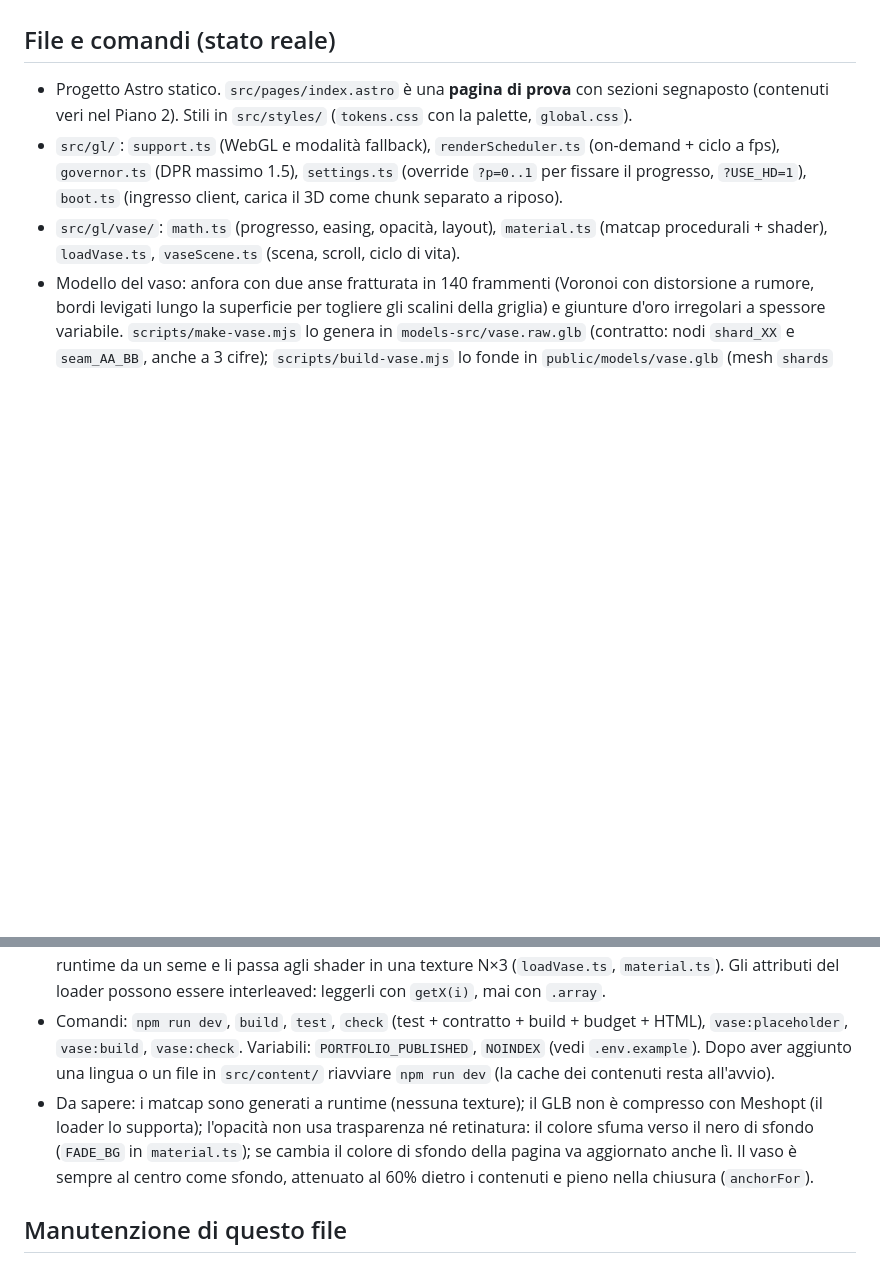
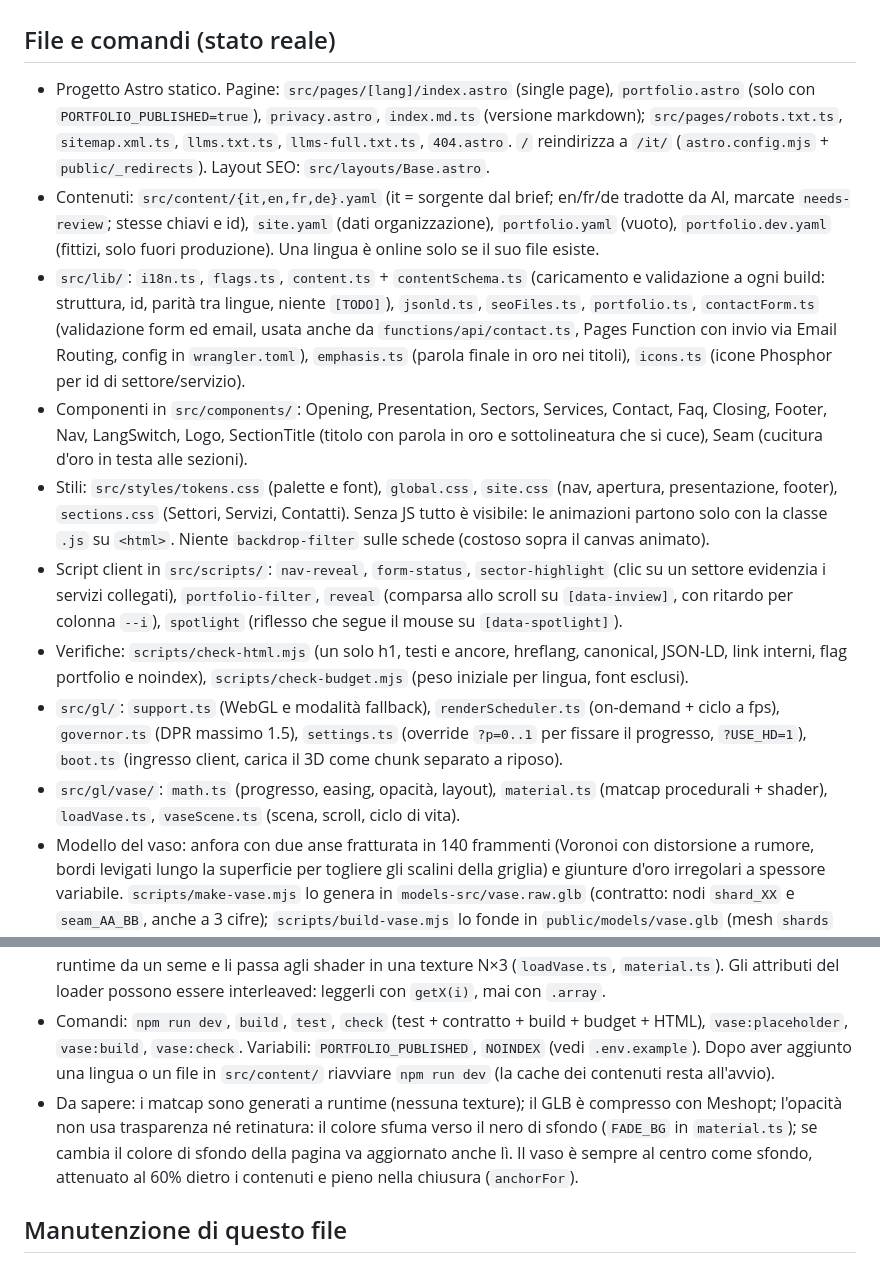
Before and after one commit to Edo404/kint, a Markdown page: CLAUDE.md, 2 parts joined by grey strips. Drawn GitHub-style; blank space fills up the shorter version.

Commit message:
docs: restore site file map in CLAUDE.md and fix stale notes
Co-Authored-By: Claude Opus 5.5 <noreply@anthropic.com>

```diff
--- a/CLAUDE.md
+++ b/CLAUDE.md
@@ -35,14 +35,20 @@ Pagina sotto 300 KB gzip (modulo 3D e modello esclusi), modello sotto 1.5 MB, LC
 
 ## File e comandi (stato reale)
 
-- Progetto Astro statico. `src/pages/index.astro` è una **pagina di prova** con sezioni segnaposto (contenuti veri nel Piano 2). Stili in `src/styles/` (`tokens.css` con la palette, `global.css`).
+- Progetto Astro statico. Pagine: `src/pages/[lang]/index.astro` (single page), `portfolio.astro` (solo con `PORTFOLIO_PUBLISHED=true`), `privacy.astro`, `index.md.ts` (versione markdown); `src/pages/robots.txt.ts`, `sitemap.xml.ts`, `llms.txt.ts`, `llms-full.txt.ts`, `404.astro`. `/` reindirizza a `/it/` (`astro.config.mjs` + `public/_redirects`). Layout SEO: `src/layouts/Base.astro`.
+- Contenuti: `src/content/{it,en,fr,de}.yaml` (it = sorgente dal brief; en/fr/de tradotte da AI, marcate `needs-review`; stesse chiavi e id), `site.yaml` (dati organizzazione), `portfolio.yaml` (vuoto), `portfolio.dev.yaml` (fittizi, solo fuori produzione). Una lingua è online solo se il suo file esiste.
+- `src/lib/`: `i18n.ts`, `flags.ts`, `content.ts` + `contentSchema.ts` (caricamento e validazione a ogni build: struttura, id, parità tra lingue, niente `[TODO]`), `jsonld.ts`, `seoFiles.ts`, `portfolio.ts`, `contactForm.ts` (validazione form ed email, usata anche da `functions/api/contact.ts`, Pages Function con invio via Email Routing, config in `wrangler.toml`), `emphasis.ts` (parola finale in oro nei titoli), `icons.ts` (icone Phosphor per id di settore/servizio).
+- Componenti in `src/components/`: Opening, Presentation, Sectors, Services, Contact, Faq, Closing, Footer, Nav, LangSwitch, Logo, SectionTitle (titolo con parola in oro e sottolineatura che si cuce), Seam (cucitura d'oro in testa alle sezioni).
+- Stili: `src/styles/tokens.css` (palette e font), `global.css`, `site.css` (nav, apertura, presentazione, footer), `sections.css` (Settori, Servizi, Contatti). Senza JS tutto è visibile: le animazioni partono solo con la classe `.js` su `<html>`. Niente `backdrop-filter` sulle schede (costoso sopra il canvas animato).
+- Script client in `src/scripts/`: `nav-reveal`, `form-status`, `sector-highlight` (clic su un settore evidenzia i servizi collegati), `portfolio-filter`, `reveal` (comparsa allo scroll su `[data-inview]`, con ritardo per colonna `--i`), `spotlight` (riflesso che segue il mouse su `[data-spotlight]`).
+- Verifiche: `scripts/check-html.mjs` (un solo h1, testi e ancore, hreflang, canonical, JSON-LD, link interni, flag portfolio e noindex), `scripts/check-budget.mjs` (peso iniziale per lingua, font esclusi).
 - `src/gl/`: `support.ts` (WebGL e modalità fallback), `renderScheduler.ts` (on-demand + ciclo a fps), `governor.ts` (DPR massimo 1.5), `settings.ts` (override `?p=0..1` per fissare il progresso, `?USE_HD=1`), `boot.ts` (ingresso client, carica il 3D come chunk separato a riposo).
 - `src/gl/vase/`: `math.ts` (progresso, easing, opacità, layout), `material.ts` (matcap procedurali + shader), `loadVase.ts`, `vaseScene.ts` (scena, scroll, ciclo di vita).
 - Modello del vaso: anfora con due anse fratturata in 140 frammenti (Voronoi con distorsione a rumore, bordi levigati lungo la superficie per togliere gli scalini della griglia) e giunture d'oro irregolari a spessore variabile. `scripts/make-vase.mjs` lo genera in `models-src/vase.raw.glb` (contratto: nodi `shard_XX` e `seam_AA_BB`, anche a 3 cifre); `scripts/build-vase.mjs` lo fonde in `public/models/vase.glb` (mesh `shards` con attributo `_SHARD`, mesh `seams` con `_PAIR` = a*1024+b, indici condivisi); `scripts/check-vase.mjs` verifica contratto, peso (< 1 MB, il file è compresso con Meshopt: ~350 KB), sagoma (pancia/collo > 2.2), anse e irregolarità delle giunture (> 1.15). Per un modello reale di Blender basta rispettare lo stesso contratto (fino a 200 frammenti). `?perf=1` mostra fps, draw call e triangoli a schermo per misurare su un dispositivo.
 - Colore del vaso (in `material.ts`): tinta per frammento (ocra, ruggine, bruno), macchie chiare/scure e fasce di cottura con rumore a due ottave, grana con perturbazione della normale, interno più scuro e pareti di frattura in argilla cruda (attributo `_KIND`), oro con variazione lungo la giuntura, bordi scuri e scintille (`uv.y` = coordinata trasversale). `uQuality` = 0 sui dispositivi deboli disattiva grana, seconda variazione fine e scintille.
 - I parametri di movimento per frammento non stanno nel file: `src/gl/vase/shardData.ts` li genera a runtime da un seme e li passa agli shader in una texture N×3 (`loadVase.ts`, `material.ts`). Gli attributi del loader possono essere interleaved: leggerli con `getX(i)`, mai con `.array`.
 - Comandi: `npm run dev`, `build`, `test`, `check` (test + contratto + build + budget + HTML), `vase:placeholder`, `vase:build`, `vase:check`. Variabili: `PORTFOLIO_PUBLISHED`, `NOINDEX` (vedi `.env.example`). Dopo aver aggiunto una lingua o un file in `src/content/` riavviare `npm run dev` (la cache dei contenuti resta all'avvio).
-- Da sapere: i matcap sono generati a runtime (nessuna texture); il GLB non è compresso con Meshopt (il loader lo supporta); l'opacità non usa trasparenza né retinatura: il colore sfuma verso il nero di sfondo (`FADE_BG` in `material.ts`); se cambia il colore di sfondo della pagina va aggiornato anche lì. Il vaso è sempre al centro come sfondo, attenuato al 60% dietro i contenuti e pieno nella chiusura (`anchorFor`).
+- Da sapere: i matcap sono generati a runtime (nessuna texture); il GLB è compresso con Meshopt; l'opacità non usa trasparenza né retinatura: il colore sfuma verso il nero di sfondo (`FADE_BG` in `material.ts`); se cambia il colore di sfondo della pagina va aggiornato anche lì. Il vaso è sempre al centro come sfondo, attenuato al 60% dietro i contenuti e pieno nella chiusura (`anchorFor`).
 
 ## Manutenzione di questo file
 
```
